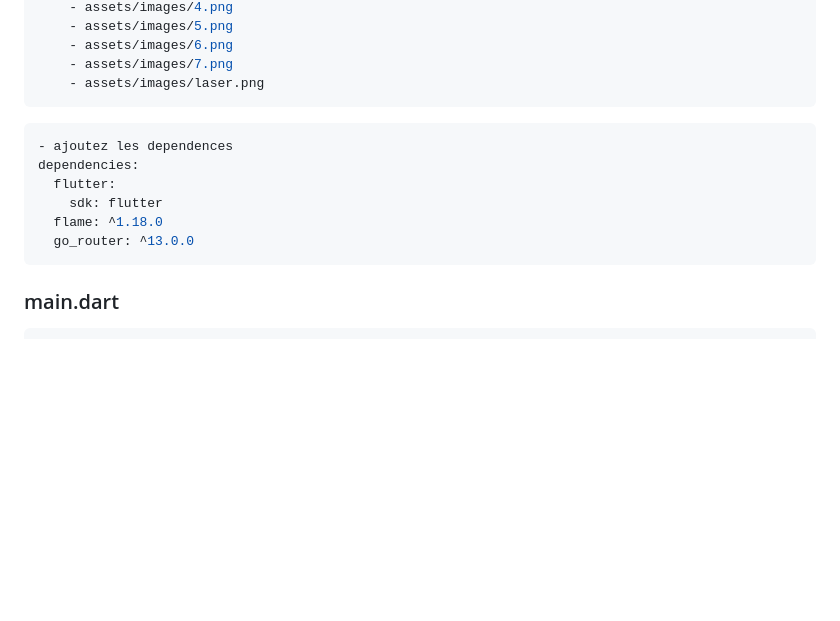
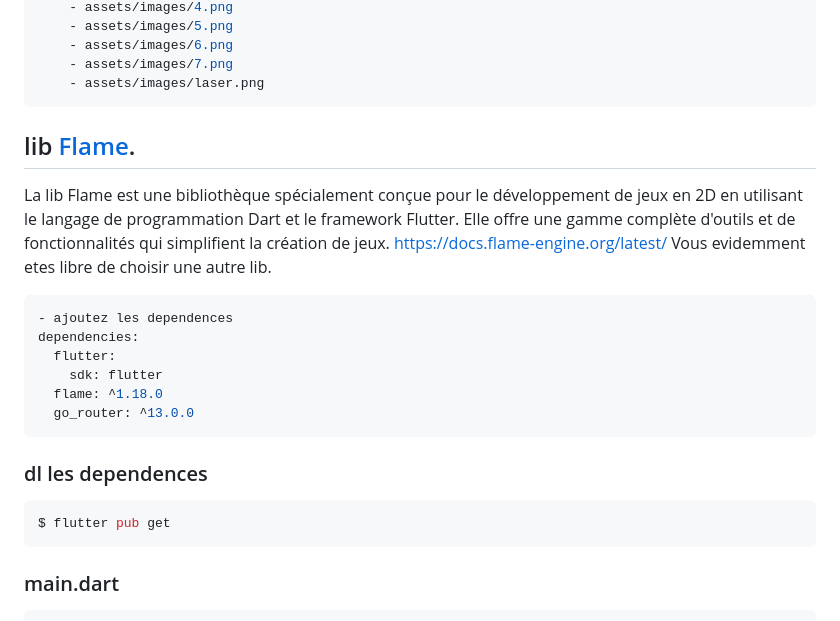
Before and after one commit to Soheil-SK/Intro-Flutter-Workshop, a Markdown page: README.md, the part around the change. Drawn GitHub-style; blank space fills up the shorter version.

Commit message:
add: flame lib

````diff
--- a/README.md
+++ b/README.md
@@ -68,6 +68,10 @@ flutter:
     - assets/images/7.png
     - assets/images/laser.png
 ```
+## lib [Flame](https://docs.flame-engine.org/latest/index.html).
+La lib Flame est une bibliothèque spécialement conçue pour le développement de jeux en 2D en utilisant le langage de programmation Dart et le framework Flutter. Elle offre une gamme complète d'outils et de fonctionnalités qui simplifient la création de jeux.
+ https://docs.flame-engine.org/latest/
+Vous evidemment etes libre de choisir une autre lib.
 
 ```yml
 - ajoutez les dependences
@@ -77,7 +81,10 @@ dependencies:
   flame: ^1.18.0
   go_router: ^13.0.0
 ```
-
+### dl les dependences
+```console
+$ flutter pub get
+```
 
 ### main.dart
 ```dart
````
